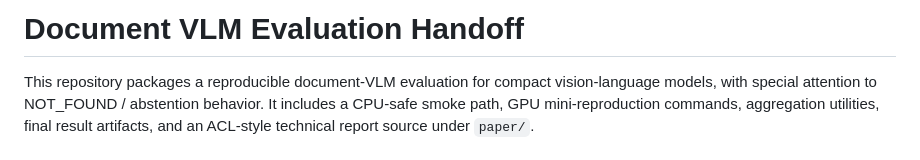
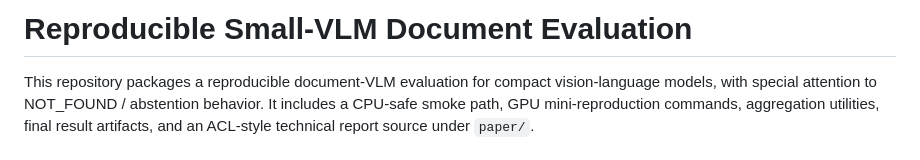
Before and after one commit to htsucml/doc_eval, a Markdown page: README.md, the part around the change. Drawn GitHub-style.

```diff
--- a/README.md
+++ b/README.md
@@ -1,4 +1,4 @@
-# Document VLM Evaluation Handoff
+# Reproducible Small-VLM Document Evaluation
 
 This repository packages a reproducible document-VLM evaluation for compact
 vision-language models, with special attention to NOT_FOUND / abstention
```
